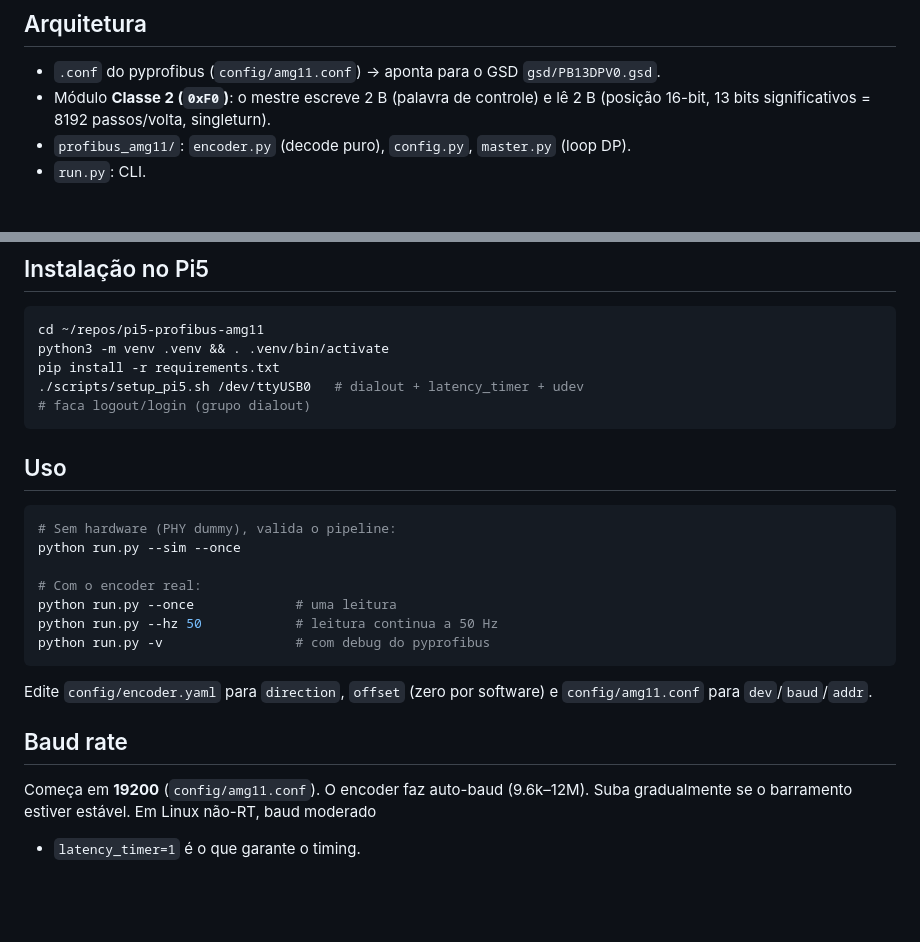
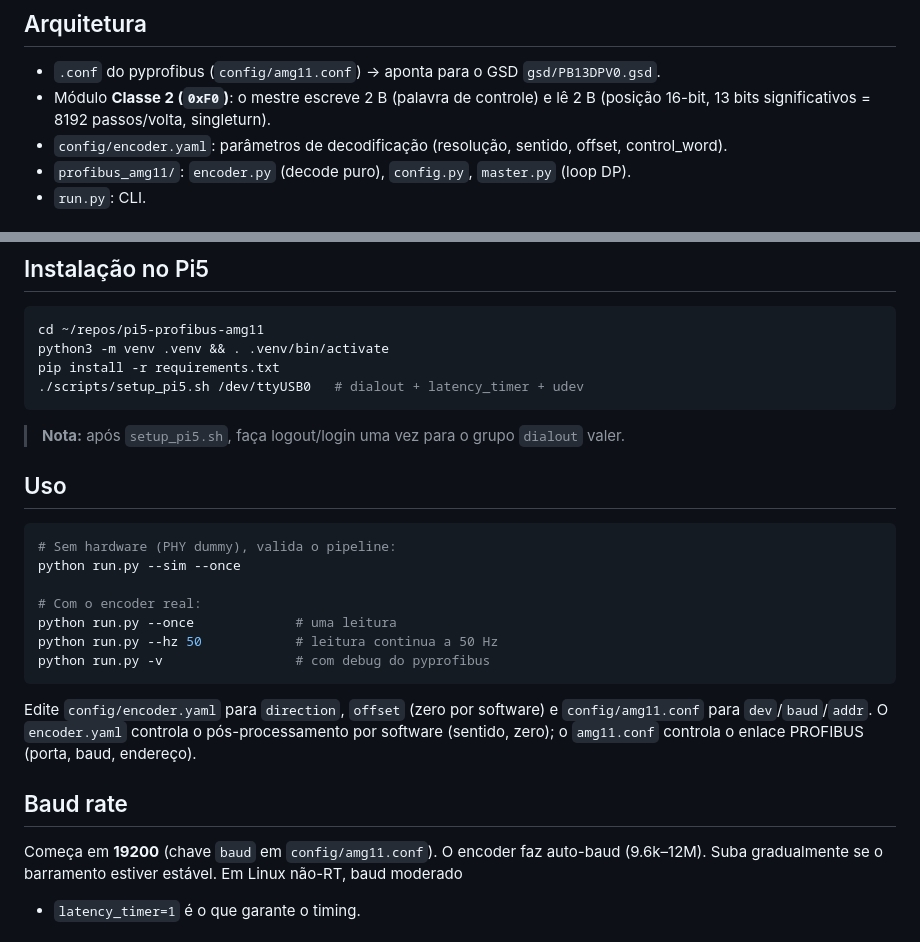
Before and after one commit to gs10111/piProfibua, a Markdown page: README.md, 2 parts joined by grey strips. Drawn GitHub-style; blank space fills up the shorter version.

Commit message:
docs: melhora README (callout dialout, papeis dos configs, chave baud)

````diff
--- a/README.md
+++ b/README.md
@@ -9,6 +9,7 @@ biblioteca **pyprofibus**. Entrega CLI + biblioteca, com modo de simulação.
 - `.conf` do pyprofibus (`config/amg11.conf`) → aponta para o GSD `gsd/PB13DPV0.gsd`.
 - Módulo **Classe 2 (`0xF0`)**: o mestre escreve 2 B (palavra de controle) e lê 2 B
   (posição 16-bit, 13 bits significativos = 8192 passos/volta, singleturn).
+- `config/encoder.yaml`: parâmetros de decodificação (resolução, sentido, offset, control_word).
 - `profibus_amg11/`: `encoder.py` (decode puro), `config.py`, `master.py` (loop DP).
 - `run.py`: CLI.
 
@@ -32,8 +33,9 @@ cd ~/repos/pi5-profibus-amg11
 python3 -m venv .venv && . .venv/bin/activate
 pip install -r requirements.txt
 ./scripts/setup_pi5.sh /dev/ttyUSB0   # dialout + latency_timer + udev
-# faca logout/login (grupo dialout)
 ```
+
+> **Nota:** após `setup_pi5.sh`, faça logout/login uma vez para o grupo `dialout` valer.
 
 ## Uso
 
@@ -49,10 +51,11 @@ python run.py -v                 # com debug do pyprofibus
 
 Edite `config/encoder.yaml` para `direction`, `offset` (zero por software) e
 `config/amg11.conf` para `dev`/`baud`/`addr`.
+O `encoder.yaml` controla o pós-processamento por software (sentido, zero); o `amg11.conf` controla o enlace PROFIBUS (porta, baud, endereço).
 
 ## Baud rate
 
-Começa em **19200** (`config/amg11.conf`). O encoder faz auto-baud (9.6k–12M).
+Começa em **19200** (chave `baud` em `config/amg11.conf`). O encoder faz auto-baud (9.6k–12M).
 Suba gradualmente se o barramento estiver estável. Em Linux não-RT, baud moderado
 + `latency_timer=1` é o que garante o timing.
 
````
